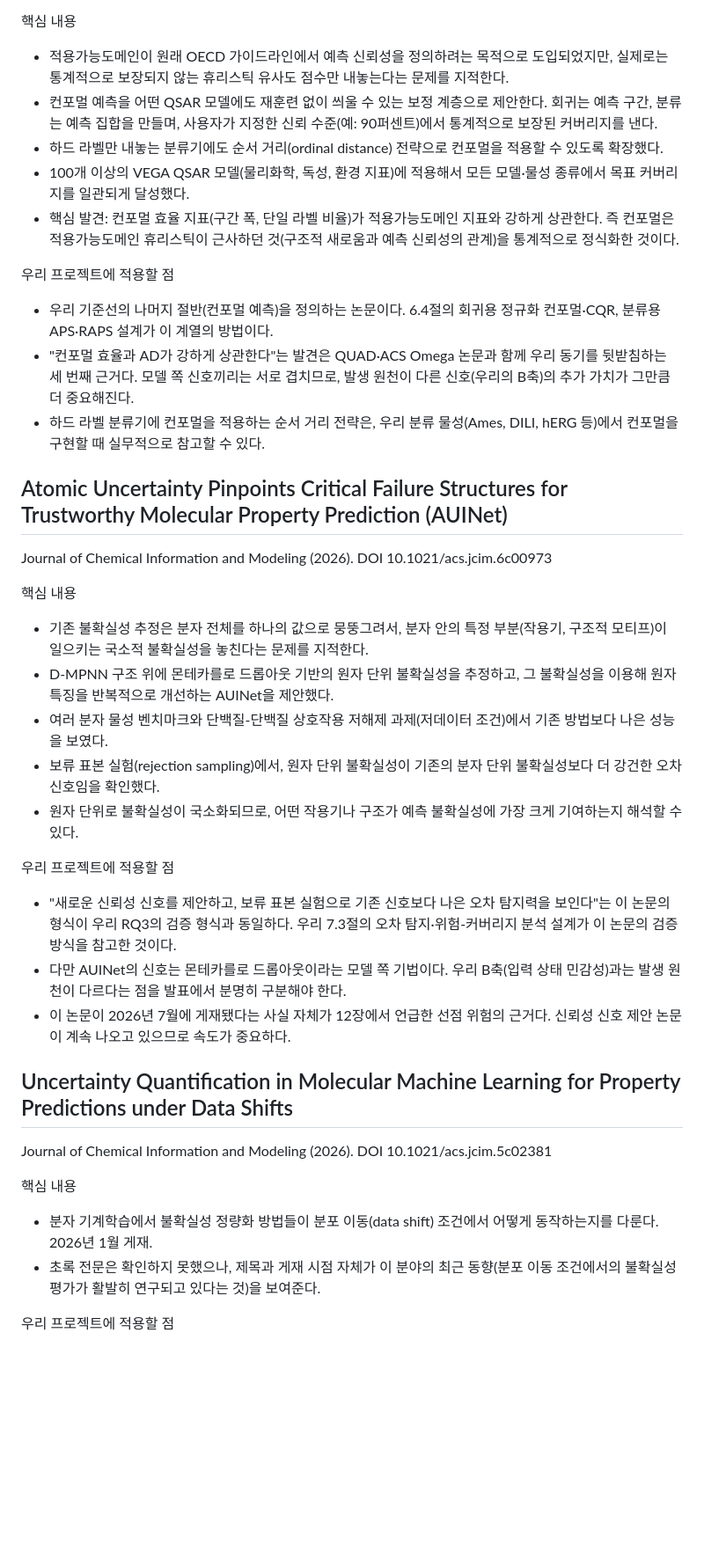
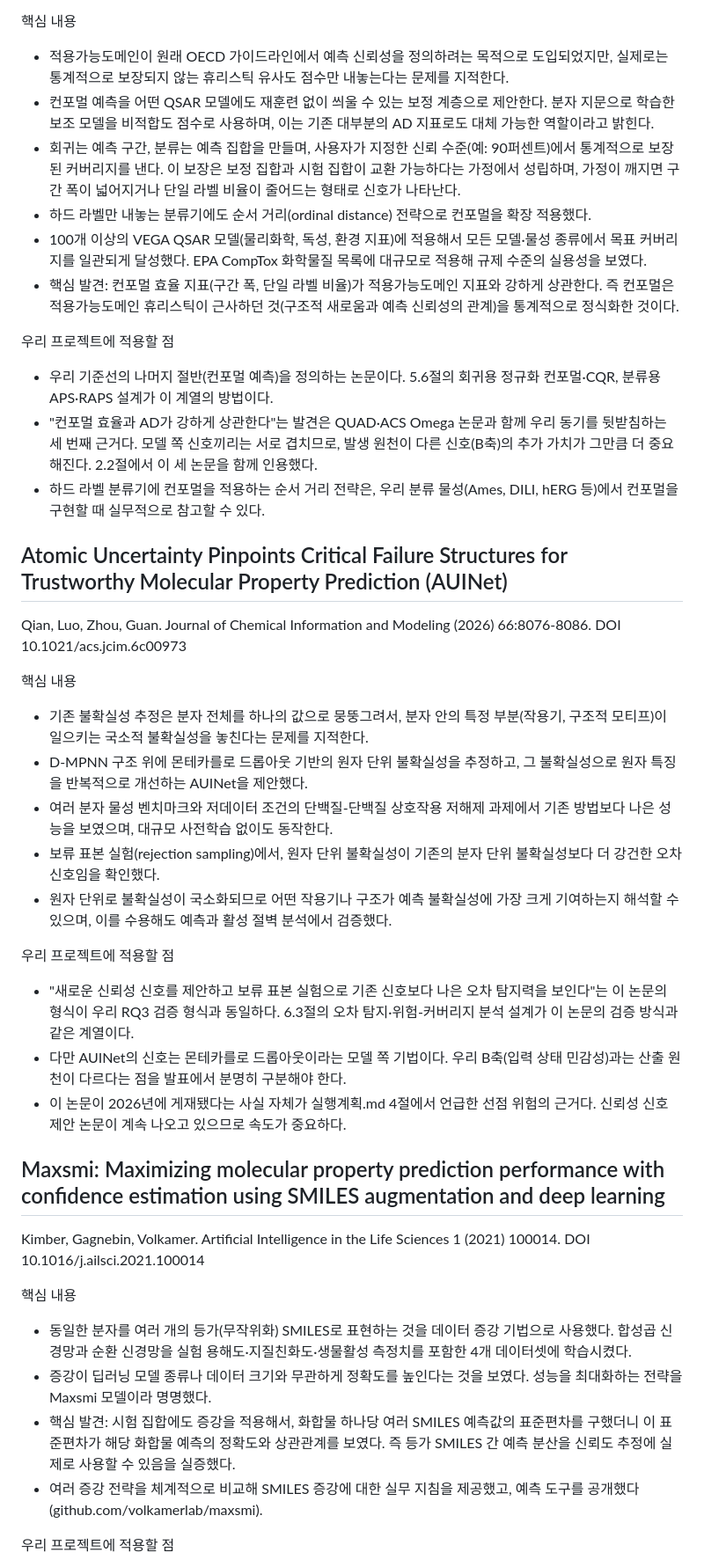
Before and after one commit to Feellived/molecular-reliability-signals, a Markdown page: docs/문헌_정리.md, the part around one of its changes. Shown at 88% size. GitHub-like rendering; blank space fills up the shorter version.

```diff
--- a/docs/문헌_정리.md
+++ b/docs/문헌_정리.md
@@ -44,43 +47,46 @@ Chemical Research in Toxicology (2026). DOI 10.1021/acs.chemrestox.6c00065
 핵심 내용
 
 - 적용가능도메인이 원래 OECD 가이드라인에서 예측 신뢰성을 정의하려는 목적으로 도입되었지만, 실제로는 통계적으로 보장되지 않는 휴리스틱 유사도 점수만 내놓는다는 문제를 지적한다.
-- 컨포멀 예측을 어떤 QSAR 모델에도 재훈련 없이 씌울 수 있는 보정 계층으로 제안한다. 회귀는 예측 구간, 분류는 예측 집합을 만들며, 사용자가 지정한 신뢰 수준(예: 90퍼센트)에서 통계적으로 보장된 커버리지를 낸다.
-- 하드 라벨만 내놓는 분류기에도 순서 거리(ordinal distance) 전략으로 컨포멀을 적용할 수 있도록 확장했다.
-- 100개 이상의 VEGA QSAR 모델(물리화학, 독성, 환경 지표)에 적용해서 모든 모델·물성 종류에서 목표 커버리지를 일관되게 달성했다.
+- 컨포멀 예측을 어떤 QSAR 모델에도 재훈련 없이 씌울 수 있는 보정 계층으로 제안한다. 분자 지문으로 학습한 보조 모델을 비적합도 점수로 사용하며, 이는 기존 대부분의 AD 지표로도 대체 가능한 역할이라고 밝힌다.
+- 회귀는 예측 구간, 분류는 예측 집합을 만들며, 사용자가 지정한 신뢰 수준(예: 90퍼센트)에서 통계적으로 보장된 커버리지를 낸다. 이 보장은 보정 집합과 시험 집합이 교환 가능하다는 가정에서 성립하며, 가정이 깨지면 구간 폭이 넓어지거나 단일 라벨 비율이 줄어드는 형태로 신호가 나타난다.
+- 하드 라벨만 내놓는 분류기에도 순서 거리(ordinal distance) 전략으로 컨포멀을 확장 적용했다.
+- 100개 이상의 VEGA QSAR 모델(물리화학, 독성, 환경 지표)에 적용해서 모든 모델·물성 종류에서 목표 커버리지를 일관되게 달성했다. EPA CompTox 화학물질 목록에 대규모로 적용해 규제 수준의 실용성을 보였다.
 - 핵심 발견: 컨포멀 효율 지표(구간 폭, 단일 라벨 비율)가 적용가능도메인 지표와 강하게 상관한다. 즉 컨포멀은 적용가능도메인 휴리스틱이 근사하던 것(구조적 새로움과 예측 신뢰성의 관계)을 통계적으로 정식화한 것이다.
 
 우리 프로젝트에 적용할 점
 
-- 우리 기준선의 나머지 절반(컨포멀 예측)을 정의하는 논문이다. 6.4절의 회귀용 정규화 컨포멀·CQR, 분류용 APS·RAPS 설계가 이 계열의 방법이다.
-- "컨포멀 효율과 AD가 강하게 상관한다"는 발견은 QUAD·ACS Omega 논문과 함께 우리 동기를 뒷받침하는 세 번째 근거다. 모델 쪽 신호끼리는 서로 겹치므로, 발생 원천이 다른 신호(우리의 B축)의 추가 가치가 그만큼 더 중요해진다.
+- 우리 기준선의 나머지 절반(컨포멀 예측)을 정의하는 논문이다. 5.6절의 회귀용 정규화 컨포멀·CQR, 분류용 APS·RAPS 설계가 이 계열의 방법이다.
+- "컨포멀 효율과 AD가 강하게 상관한다"는 발견은 QUAD·ACS Omega 논문과 함께 우리 동기를 뒷받침하는 세 번째 근거다. 모델 쪽 신호끼리는 서로 겹치므로, 발생 원천이 다른 신호(B축)의 추가 가치가 그만큼 더 중요해진다. 2.2절에서 이 세 논문을 함께 인용했다.
 - 하드 라벨 분류기에 컨포멀을 적용하는 순서 거리 전략은, 우리 분류 물성(Ames, DILI, hERG 등)에서 컨포멀을 구현할 때 실무적으로 참고할 수 있다.
 
 ## Atomic Uncertainty Pinpoints Critical Failure Structures for Trustworthy Molecular Property Prediction (AUINet)
 
-Journal of Chemical Information and Modeling (2026). DOI 10.1021/acs.jcim.6c00973
+Qian, Luo, Zhou, Guan. Journal of Chemical Information and Modeling (2026) 66:8076-8086. DOI 10.1021/acs.jcim.6c00973
 
 핵심 내용
 
 - 기존 불확실성 추정은 분자 전체를 하나의 값으로 뭉뚱그려서, 분자 안의 특정 부분(작용기, 구조적 모티프)이 일으키는 국소적 불확실성을 놓친다는 문제를 지적한다.
-- D-MPNN 구조 위에 몬테카를로 드롭아웃 기반의 원자 단위 불확실성을 추정하고, 그 불확실성을 이용해 원자 특징을 반복적으로 개선하는 AUINet을 제안했다.
-- 여러 분자 물성 벤치마크와 단백질-단백질 상호작용 저해제 과제(저데이터 조건)에서 기존 방법보다 나은 성능을 보였다.
+- D-MPNN 구조 위에 몬테카를로 드롭아웃 기반의 원자 단위 불확실성을 추정하고, 그 불확실성으로 원자 특징을 반복적으로 개선하는 AUINet을 제안했다.
+- 여러 분자 물성 벤치마크와 저데이터 조건의 단백질-단백질 상호작용 저해제 과제에서 기존 방법보다 나은 성능을 보였으며, 대규모 사전학습 없이도 동작한다.
 - 보류 표본 실험(rejection sampling)에서, 원자 단위 불확실성이 기존의 분자 단위 불확실성보다 더 강건한 오차 신호임을 확인했다.
-- 원자 단위로 불확실성이 국소화되므로, 어떤 작용기나 구조가 예측 불확실성에 가장 크게 기여하는지 해석할 수 있다.
+- 원자 단위로 불확실성이 국소화되므로 어떤 작용기나 구조가 예측 불확실성에 가장 크게 기여하는지 해석할 수 있으며, 이를 수용해도 예측과 활성 절벽 분석에서 검증했다.
 
 우리 프로젝트에 적용할 점
 
-- "새로운 신뢰성 신호를 제안하고, 보류 표본 실험으로 기존 신호보다 나은 오차 탐지력을 보인다"는 이 논문의 형식이 우리 RQ3의 검증 형식과 동일하다. 우리 7.3절의 오차 탐지·위험-커버리지 분석 설계가 이 논문의 검증 방식을 참고한 것이다.
-- 다만 AUINet의 신호는 몬테카를로 드롭아웃이라는 모델 쪽 기법이다. 우리 B축(입력 상태 민감성)과는 발생 원천이 다르다는 점을 발표에서 분명히 구분해야 한다.
-- 이 논문이 2026년 7월에 게재됐다는 사실 자체가 12장에서 언급한 선점 위험의 근거다. 신뢰성 신호 제안 논문이 계속 나오고 있으므로 속도가 중요하다.
+- "새로운 신뢰성 신호를 제안하고 보류 표본 실험으로 기존 신호보다 나은 오차 탐지력을 보인다"는 이 논문의 형식이 우리 RQ3 검증 형식과 동일하다. 6.3절의 오차 탐지·위험-커버리지 분석 설계가 이 논문의 검증 방식과 같은 계열이다.
+- 다만 AUINet의 신호는 몬테카를로 드롭아웃이라는 모델 쪽 기법이다. 우리 B축(입력 상태 민감성)과는 산출 원천이 다르다는 점을 발표에서 분명히 구분해야 한다.
+- 이 논문이 2026년에 게재됐다는 사실 자체가 실행계획.md 4절에서 언급한 선점 위험의 근거다. 신뢰성 신호 제안 논문이 계속 나오고 있으므로 속도가 중요하다.
 
-## Uncertainty Quantification in Molecular Machine Learning for Property Predictions under Data Shifts
+## Maxsmi: Maximizing molecular property prediction performance with confidence estimation using SMILES augmentation and deep learning
 
-Journal of Chemical Information and Modeling (2026). DOI 10.1021/acs.jcim.5c02381
+Kimber, Gagnebin, Volkamer. Artificial Intelligence in the Life Sciences 1 (2021) 100014. DOI 10.1016/j.ailsci.2021.100014
 
 핵심 내용
 
-- 분자 기계학습에서 불확실성 정량화 방법들이 분포 이동(data shift) 조건에서 어떻게 동작하는지를 다룬다. 2026년 1월 게재.
-- 초록 전문은 확인하지 못했으나, 제목과 게재 시점 자체가 이 분야의 최근 동향(분포 이동 조건에서의 불확실성 평가가 활발히 연구되고 있다는 것)을 보여준다.
+- 동일한 분자를 여러 개의 등가(무작위화) SMILES로 표현하는 것을 데이터 증강 기법으로 사용했다. 합성곱 신경망과 순환 신경망을 실험 용해도·지질친화도·생물활성 측정치를 포함한 4개 데이터셋에 학습시켰다.
+- 증강이 딥러닝 모델 종류나 데이터 크기와 무관하게 정확도를 높인다는 것을 보였다. 성능을 최대화하는 전략을 Maxsmi 모델이라 명명했다.
+- 핵심 발견: 시험 집합에도 증강을 적용해서, 화합물 하나당 여러 SMILES 예측값의 표준편차를 구했더니 이 표준편차가 해당 화합물 예측의 정확도와 상관관계를 보였다. 즉 등가 SMILES 간 예측 분산을 신뢰도 추정에 실제로 사용할 수 있음을 실증했다.
+- 여러 증강 전략을 체계적으로 비교해 SMILES 증강에 대한 실무 지침을 제공했고, 예측 도구를 공개했다(github.com/volkamerlab/maxsmi).
 
 우리 프로젝트에 적용할 점
 
```
Also changed, not shown: other parts of docs/문헌_정리.md (+59 -61 lines).
